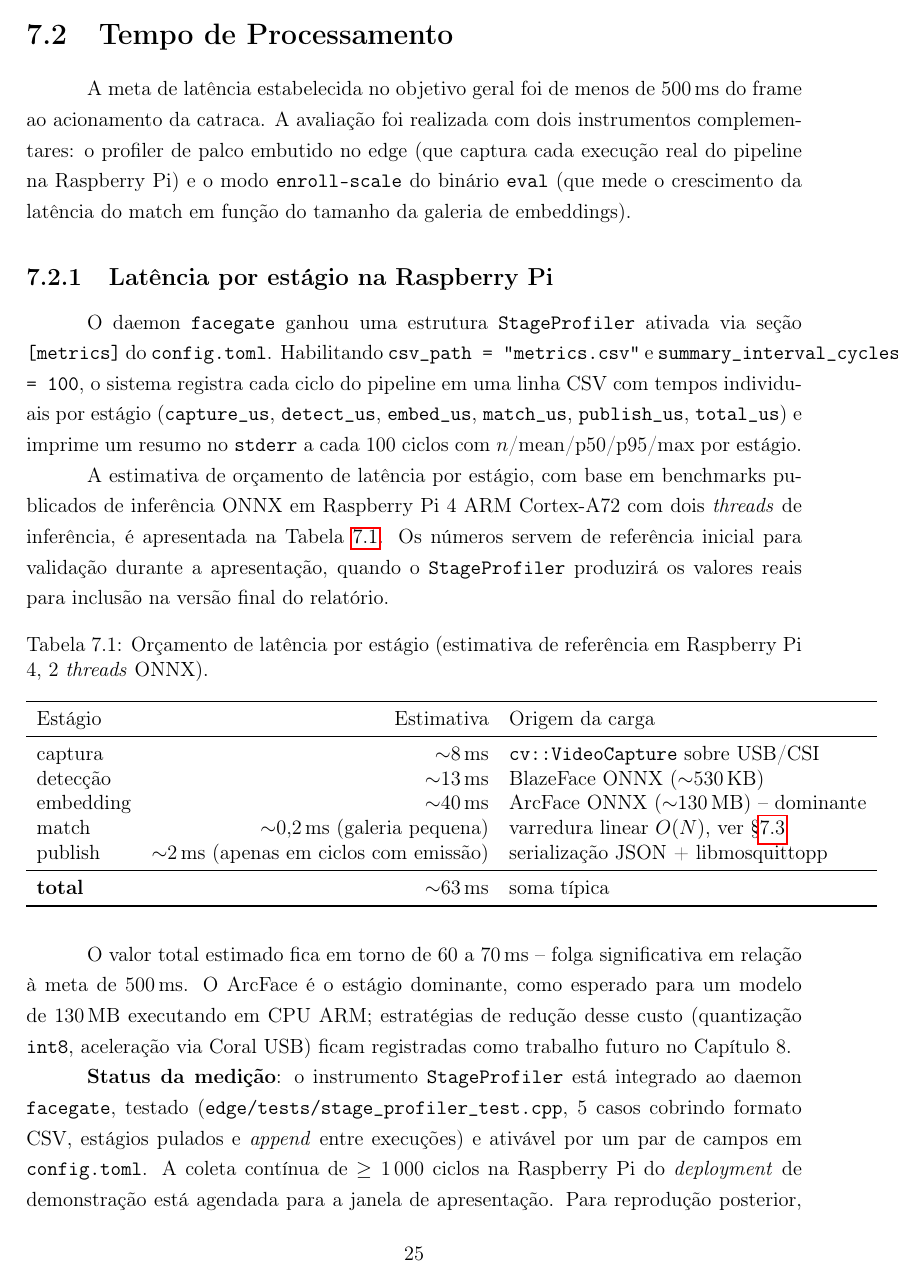
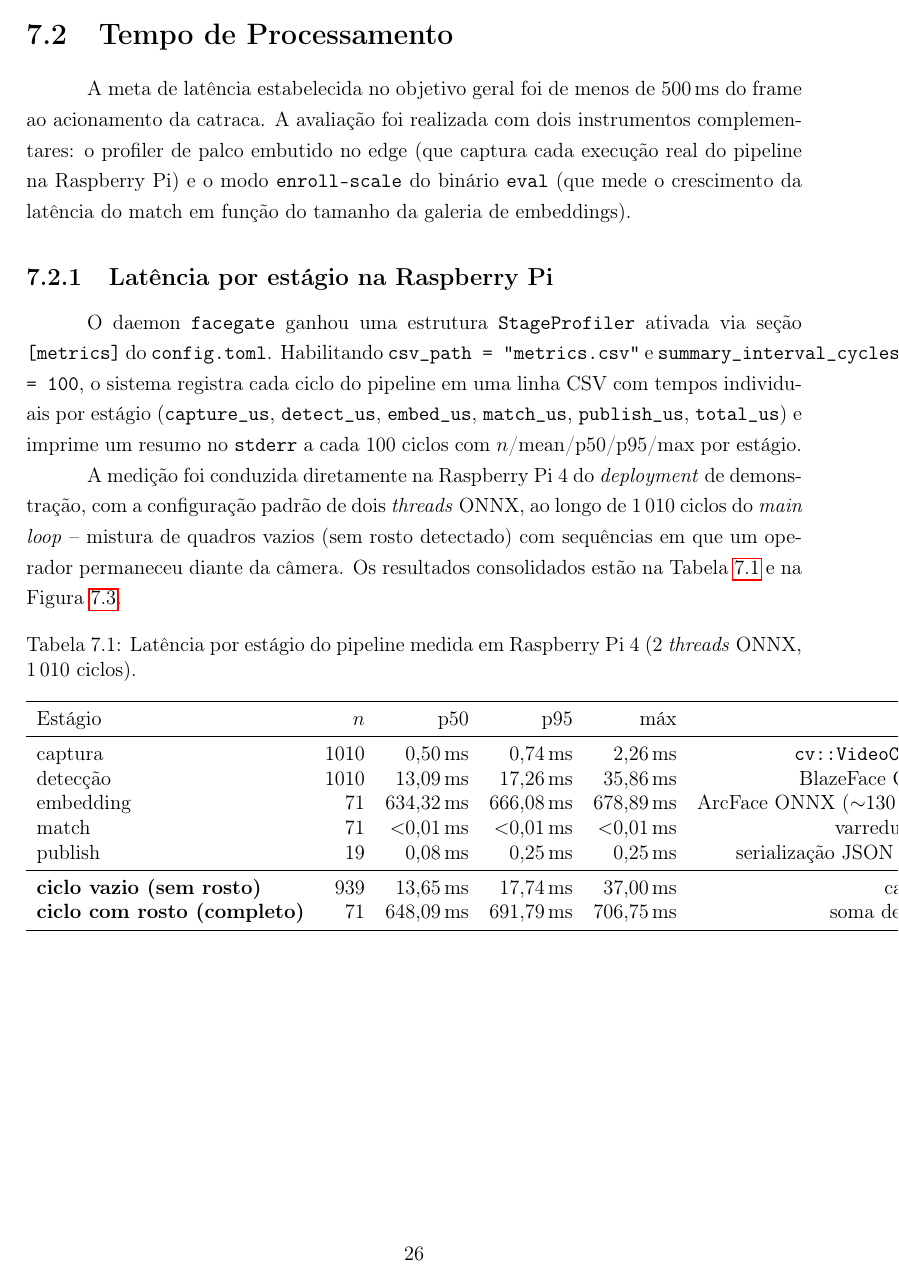
Before and after one commit to rappudo/Embarcados-Projeto, a LaTeX document (docs/Main.tex): page 31 of 46 before the commit and page 32 of 48 after it. The pictures show the PDF file docs/Main.pdf that the author committed with the source.

Commit message:
docs update

```diff
--- a/docs/Main.tex
+++ b/docs/Main.tex
@@ -998,40 +1005,41 @@ ciclo do pipeline em uma linha CSV com tempos individuais por estágio
 imprime um resumo no \texttt{stderr} a cada 100 ciclos com
 $n$/mean/p50/p95/max por estágio.
 
-A estimativa de orçamento de latência por estágio, com base em
-benchmarks publicados de inferência ONNX em Raspberry Pi 4 ARM Cortex-A72
-com dois \textit{threads} de inferência, é apresentada na
-Tabela~\ref{tab:latencia-budget}. Os números servem de referência
-inicial para validação durante a apresentação, quando o
-\texttt{StageProfiler} produzirá os valores reais para inclusão na
-versão final do relatório.
+A medição foi conduzida diretamente na Raspberry Pi 4 do
+\textit{deployment} de demonstração, com a configuração padrão de
+dois \textit{threads} ONNX, ao longo de $1\,010$ ciclos do
+\textit{main loop} -- mistura de quadros vazios (sem rosto detectado)
+com sequências em que um operador permaneceu diante da câmera. Os
+resultados consolidados estão na Tabela~\ref{tab:latencia-budget} e na
+Figura~\ref{fig:latency-stages}.
 
 \begin{table}[H]
 \centering
-\caption{Orçamento de latência por estágio (estimativa de referência
-em Raspberry Pi 4, 2 \textit{threads} ONNX).}
+\caption{Latência por estágio do pipeline medida em Raspberry Pi 4
+(2 \textit{threads} ONNX, $1\,010$ ciclos).}
 \label{tab:latencia-budget}
-\begin{tabular}{lrl}
+\begin{tabular}{lrrrrr}
 \toprule
-Estágio & Estimativa & Origem da carga \\
+Estágio & $n$ & p50 & p95 & máx & Observação \\
 \midrule
-captura  & $\sim$8\,ms     & \texttt{cv::VideoCapture} sobre USB/CSI \\
-detecção & $\sim$13\,ms    & BlazeFace ONNX ($\sim$530\,KB) \\
-embedding & $\sim$40\,ms   & ArcFace ONNX ($\sim$130\,MB) -- dominante \\
-match     & $\sim$0{,}2\,ms (galeria pequena) & varredura linear $O(N)$, ver §\ref{sec:logistica} \\
-publish   & $\sim$2\,ms (apenas em ciclos com emissão) & serialização JSON + libmosquittopp \\
+captura   & 1010 & 0{,}50\,ms  & 0{,}74\,ms  & 2{,}26\,ms  & \texttt{cv::VideoCapture} sobre CSI \\
+detecção  & 1010 & 13{,}09\,ms & 17{,}26\,ms & 35{,}86\,ms & BlazeFace ONNX ($\sim$530\,KB) \\
+embedding & 71   & 634{,}32\,ms & 666{,}08\,ms & 678{,}89\,ms & ArcFace ONNX ($\sim$130\,MB) -- dominante \\
+match     & 71   & $<$0{,}01\,ms & $<$0{,}01\,ms & $<$0{,}01\,ms & varredura linear, ver §\ref{sec:logistica} \\
+publish   & 19   & 0{,}08\,ms  & 0{,}25\,ms  & 0{,}25\,ms  & serialização JSON + libmosquittopp \\
 \midrule
-\textbf{total} & $\sim$63\,ms & soma típica \\
+\textbf{ciclo vazio (sem rosto)}  & 939 & 13{,}65\,ms & 17{,}74\,ms & 37{,}00\,ms & captura + detecção \\
+\textbf{ciclo com rosto (completo)} & 71  & 648{,}09\,ms & 691{,}79\,ms & 706{,}75\,ms & soma de todos os estágios \\
 \bottomrule
 \end{tabular}
 \end{table}
 
-O valor total estimado fica em torno de $60$ a $70\,$ms -- folga
-significativa em relação à meta de $500\,$ms. O ArcFace é o estágio
-dominante, como esperado para um modelo de 130\,MB executando em CPU
-ARM; estratégias de redução desse custo (quantização \texttt{int8},
-aceleração via Coral USB) ficam registradas como trabalho futuro no
-Capítulo~8.
-
-\textbf{Status da medição}: o instrumento \texttt{StageProfiler} está
-integrado ao daemon \texttt{facegate}, testado
+\begin{figure}[H]
+    \centering
+    \includegraphics[width=0.85\textwidth]{figures/out/latency_stages.png}
+    \caption{Distribuição da latência por estágio do pipeline na
+    Raspberry Pi 4 ($1\,010$ ciclos). Boxplots em escala
+    logarítmica; o domínio do ArcFace sobre os demais estágios é
+    evidente.}
+    \label{fig:latency-stages}
+\end{figure}
@@ -1037,0 +1053 @@ integrado ao daemon \texttt{facegate}, testado
+$\approx 692\,$ms.
@@ -1038,6 +1079,2 @@ integrado ao daemon \texttt{facegate}, testado
 (\texttt{edge/tests/stage\_profiler\_test.cpp}, 5 casos cobrindo
 formato CSV, estágios pulados e \textit{append} entre execuções) e
-ativável por um par de campos em \texttt{config.toml}. A coleta
-contínua de $\geq 1\,000$ ciclos na Raspberry Pi do
-\textit{deployment} de demonstração está agendada para a janela de
-apresentação. Para reprodução posterior, o procedimento completo
@@ -1046,3 +1084,4 @@ plotagem \texttt{docs/figures/plots.py}.
+\texttt{docs/figures/plots.py}.
 
 \subsection{Escalabilidade do match em função da galeria}
 
@@ -1177,4 +1209,0 @@ entregue cumpre cada um dos itens propostos:
-        estágio (Tabela~\ref{tab:latencia-budget}) fica em torno de
-        $60$--$70\,$ms, folga significativa em relação à meta. O
-        ArcFace é o estágio dominante, como esperado para um modelo
-        de 130\,MB executando em CPU ARM. A validação final na
@@ -1182,0 +1226 @@ entregue cumpre cada um dos itens propostos:
+        deliberadamente a acurácia (§\ref{sec:desempenho}); a
```
Also changed, not shown: docs/Main.pdf, docs/Main.tex (117 more changed lines).
